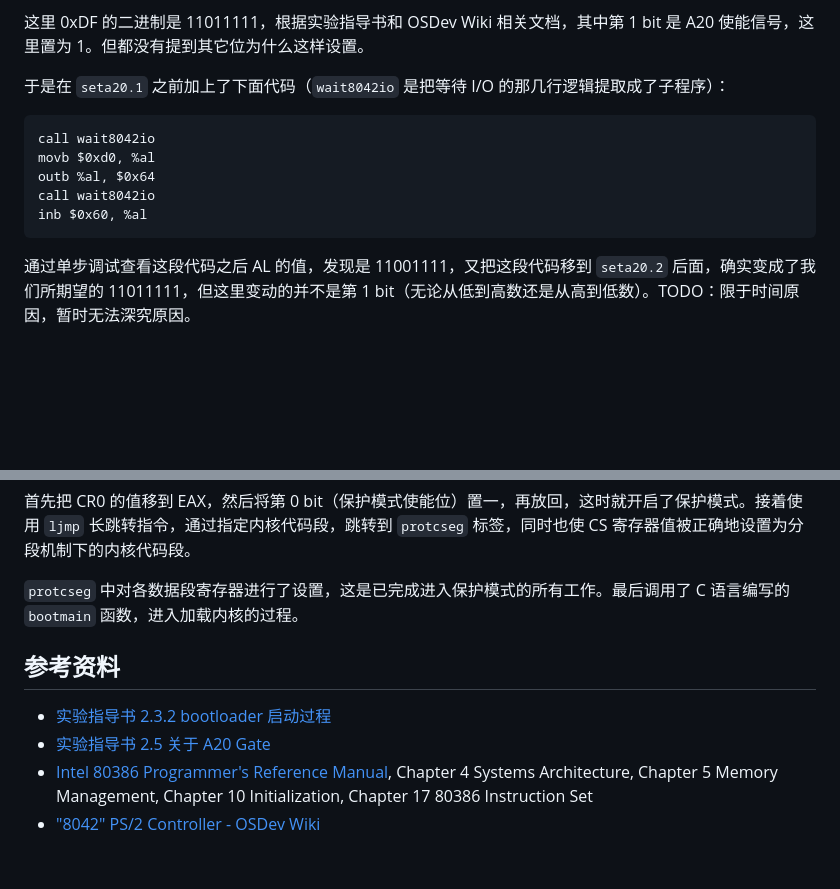
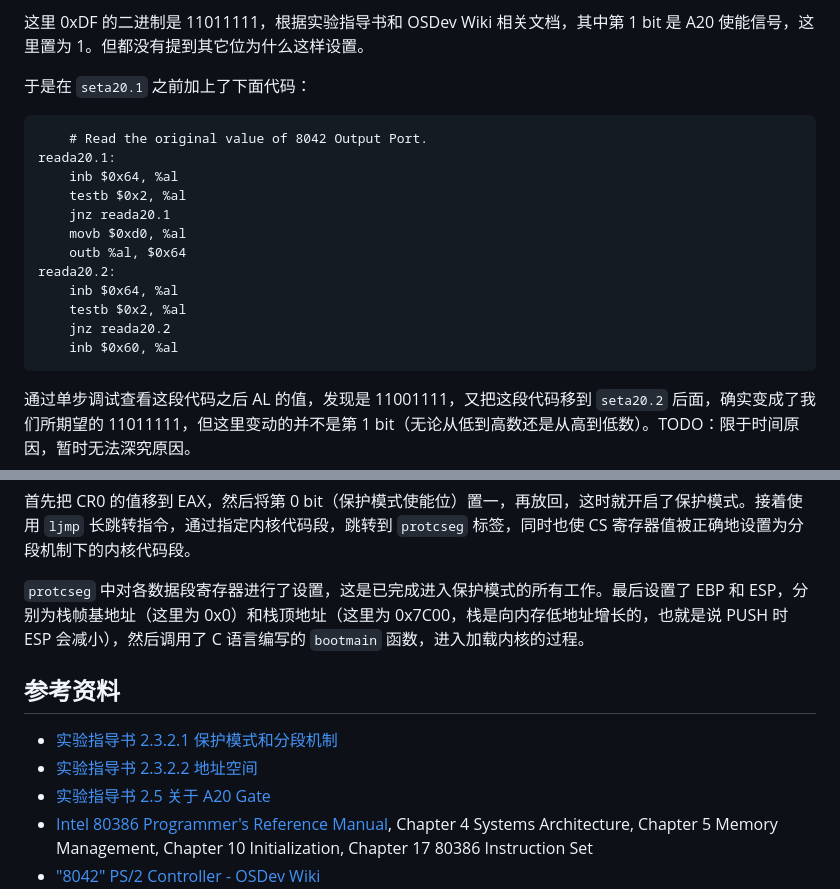
Before and after one commit to richardchien/kaoyan-notes, a Markdown page: os/lab1_3.md, 2 parts joined by grey strips. GitHub-like rendering; blank space fills up the shorter version.

````diff
--- a/os/lab1_3.md
+++ b/os/lab1_3.md
@@ -49,14 +49,21 @@ seta20.2:
 
 这里 0xDF 的二进制是 11011111，根据实验指导书和 OSDev Wiki 相关文档，其中第 1 bit 是 A20 使能信号，这里置为 1。但都没有提到其它位为什么这样设置。
 
-于是在 `seta20.1` 之前加上了下面代码（`wait8042io` 是把等待 I/O 的那几行逻辑提取成了子程序）：
+于是在 `seta20.1` 之前加上了下面代码：
 
 ```s
-call wait8042io
-movb $0xd0, %al
-outb %al, $0x64
-call wait8042io
-inb $0x60, %al
+    # Read the original value of 8042 Output Port.
+reada20.1:
+    inb $0x64, %al
+    testb $0x2, %al
+    jnz reada20.1
+    movb $0xd0, %al
+    outb %al, $0x64
+reada20.2:
+    inb $0x64, %al
+    testb $0x2, %al
+    jnz reada20.2
+    inb $0x60, %al
 ```
 
 通过单步调试查看这段代码之后 AL 的值，发现是 11001111，又把这段代码移到 `seta20.2` 后面，确实变成了我们所期望的 11011111，但这里变动的并不是第 1 bit（无论从低到高数还是从高到低数）。TODO：限于时间原因，暂时无法深究原因。
@@ -131,11 +138,12 @@ protcseg:
 
 首先把 CR0 的值移到 EAX，然后将第 0 bit（保护模式使能位）置一，再放回，这时就开启了保护模式。接着使用 `ljmp` 长跳转指令，通过指定内核代码段，跳转到 `protcseg` 标签，同时也使 CS 寄存器值被正确地设置为分段机制下的内核代码段。
 
-`protcseg` 中对各数据段寄存器进行了设置，这是已完成进入保护模式的所有工作。最后调用了 C 语言编写的 `bootmain` 函数，进入加载内核的过程。
+`protcseg` 中对各数据段寄存器进行了设置，这是已完成进入保护模式的所有工作。最后设置了 EBP 和 ESP，分别为栈帧基地址（这里为 0x0）和栈顶地址（这里为 0x7C00，栈是向内存低地址增长的，也就是说 PUSH 时 ESP 会减小），然后调用了 C 语言编写的 `bootmain` 函数，进入加载内核的过程。
 
 ## 参考资料
 
-- [实验指导书 2.3.2 bootloader 启动过程](https://objectkuan.gitbooks.io/ucore-docs/content/lab1/lab1_appendix_a20.html)
+- [实验指导书 2.3.2.1 保护模式和分段机制](https://objectkuan.gitbooks.io/ucore-docs/content/lab1/lab1_3_2_1_protection_mode.html)
+- [实验指导书 2.3.2.2 地址空间](https://objectkuan.gitbooks.io/ucore-docs/content/lab1/lab1_3_2_2_address_space.html)
 - [实验指导书 2.5 关于 A20 Gate](https://objectkuan.gitbooks.io/ucore-docs/content/lab1/lab1_appendix_a20.html)
 - [Intel 80386 Programmer's Reference Manual](https://css.csail.mit.edu/6.858/2014/readings/i386.pdf), Chapter 4 Systems Architecture, Chapter 5 Memory Management, Chapter 10 Initialization, Chapter 17 80386 Instruction Set
 - ["8042" PS/2 Controller - OSDev Wiki](https://wiki.osdev.org/%228042%22_PS/2_Controller)
````
Also changed, not shown: os/lab1_4.md (added, +125 -0 lines), os/images/kernel-elf-hdr-in-mem.png (added), os/images/kernel_entry_at_0x101000.png (added).
